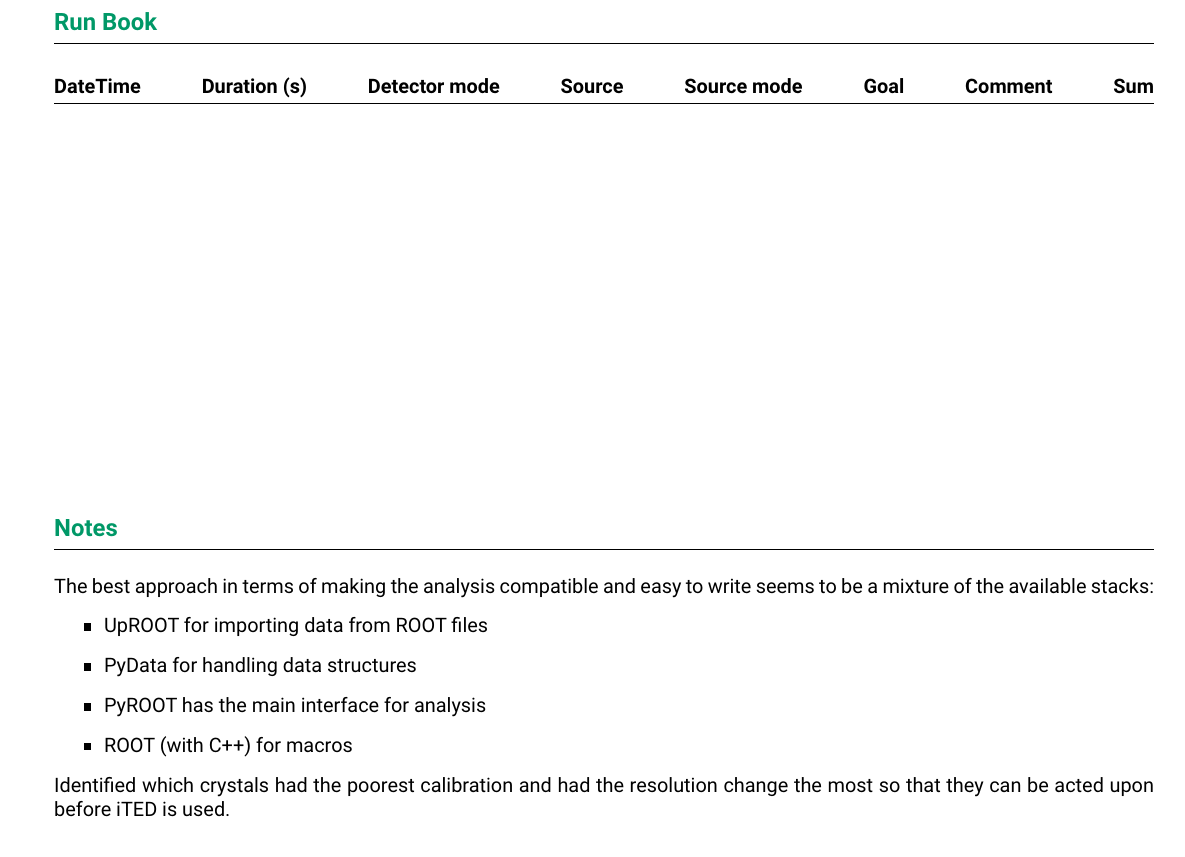
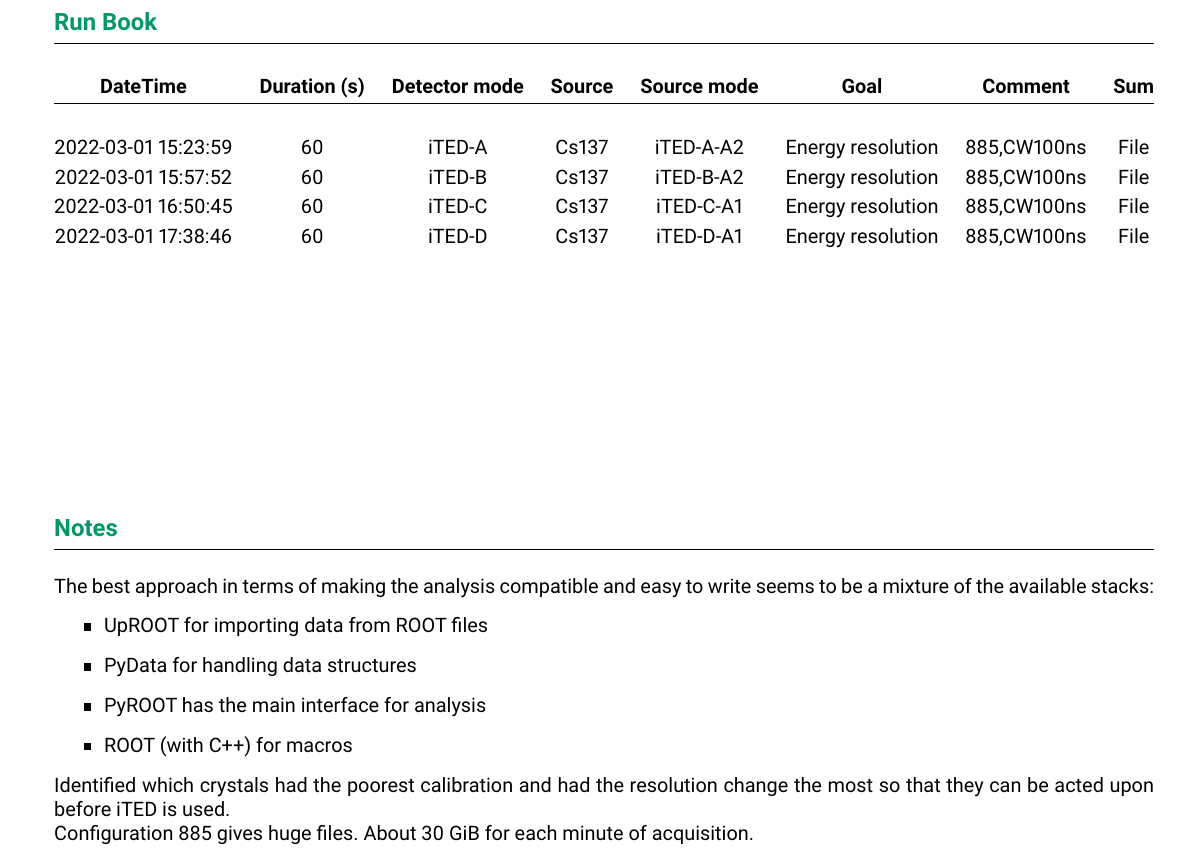
Before and after one commit to BGameiro2000/nucphys-thesis, a LaTeX document (docs/logbook/main.tex, which reads docs/logbook/week2.tex): part of page 2 of 2, cut so that both start at the same text. Compiled offline with pdfLaTeX.

Commit message:
LogBook: Added yesterday's runs

```diff
--- a/docs/logbook/week2.tex
+++ b/docs/logbook/week2.tex
@@ -29,7 +29,10 @@
     \begin{tabular*}{\columnwidth}{@{\extracolsep{\stretch{1}}}*{8}{c}@{}}
         \textbf{DateTime} & \textbf{Duration (s)} & \textbf{Detector mode} & \textbf{Source} & \textbf{Source mode} & \textbf{Goal} & \textbf{Comment} & \textbf{Sum} \\
         \hline \\
-         &  &  &  &  &  &  & \\
+        2022-03-01 15:23:59 & 60 & iTED-A & Cs137 & iTED-A-A2 & Energy resolution & 885,CW100ns & \addfile{2023-03-01.txt}\\
+        2022-03-01 15:57:52 & 60 & iTED-B & Cs137 & iTED-B-A2 & Energy resolution & 885,CW100ns & \addfile{2023-03-01.txt}\\
+        2022-03-01 16:50:45 & 60 & iTED-C & Cs137 & iTED-C-A1 & Energy resolution & 885,CW100ns & \addfile{2023-03-01.txt}\\
+        2022-03-01 17:38:46 & 60 & iTED-D & Cs137 & iTED-D-A1 & Energy resolution & 885,CW100ns & \addfile{2023-03-01.txt}\\
     \end{tabular*}
 \end{minipage}
 \vfill
@@ -42,7 +45,8 @@
       \item PyROOT has the main interface for analysis
       \item ROOT (with C++) for macros
     \end{itemize}
-    Identified which crystals had the poorest calibration and had the resolution change the most so that they can be acted upon before iTED is used.
+    Identified which crystals had the poorest calibration and had the resolution change the most so that they can be acted upon before iTED is used.\\
+    Configuration 885 gives huge files. About 30 GiB for each minute of acquisition.
 \end{minipage}
 
 \newpage
```
Also changed, not shown: docs/logbook/2023-03-01.txt (added, +1 -0 lines).
